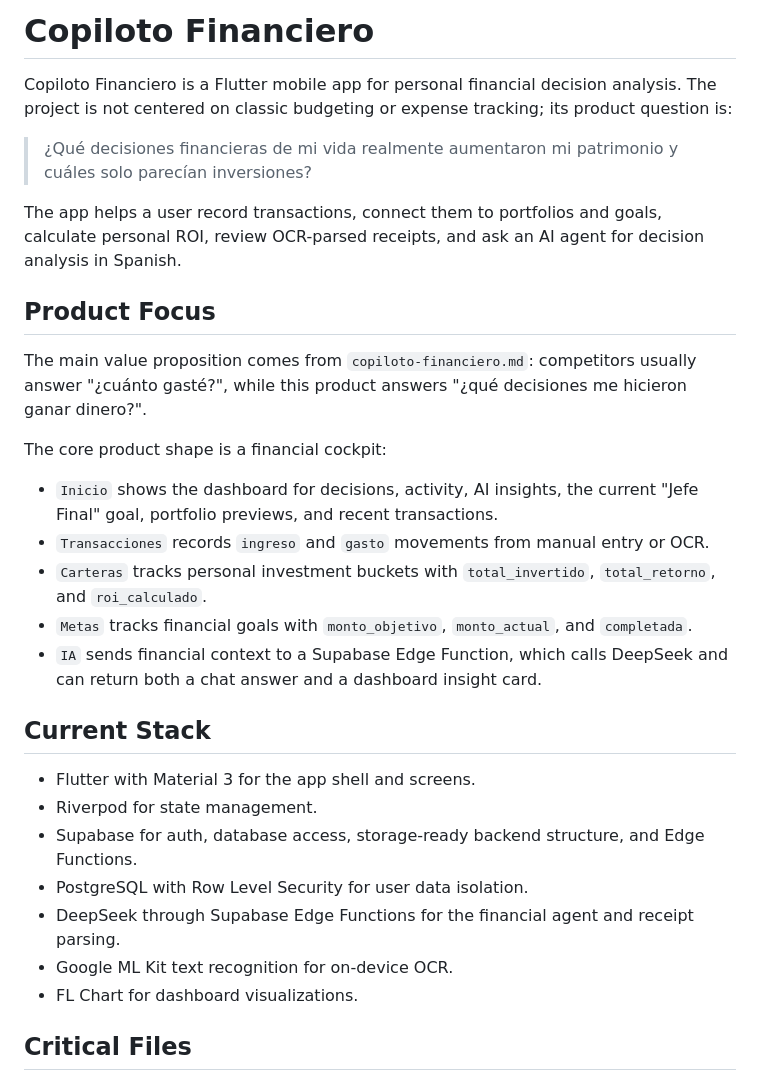
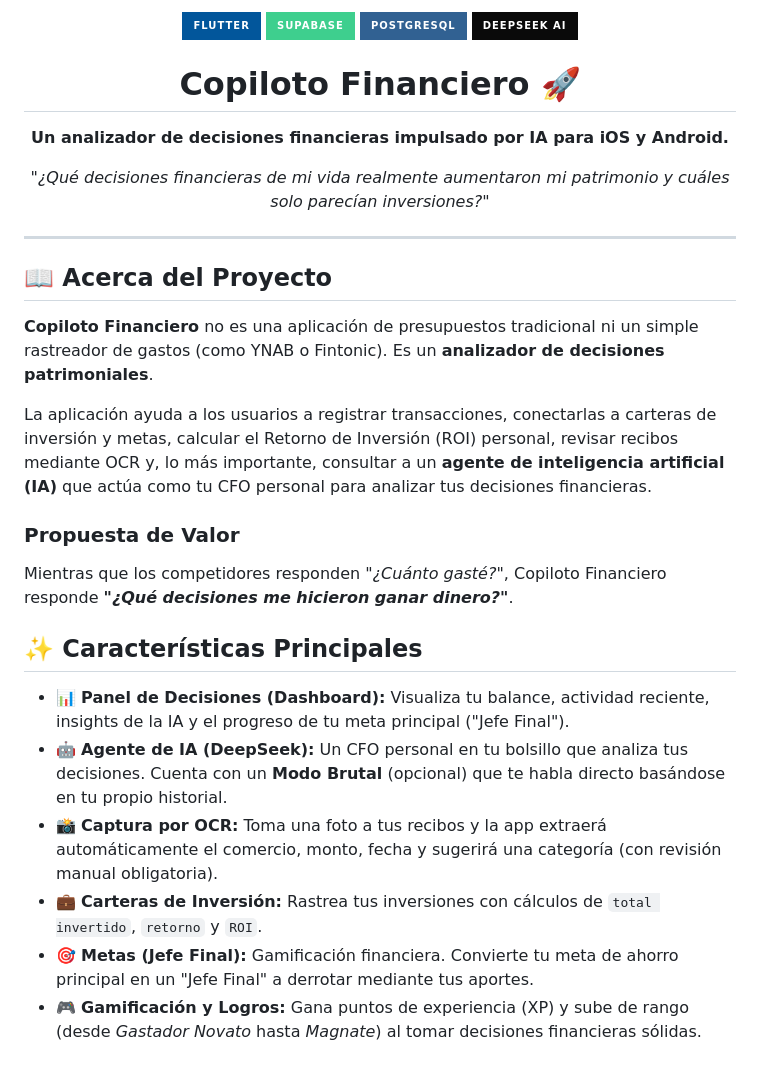
Before and after one commit to jigc4200/Armai_finance_app, a Markdown page: README.md, the part around one of its changes. Rendered like a GitHub page; badges without logos.

```diff
--- a/README.md
+++ b/README.md
@@ -1,32 +1,37 @@
-# Copiloto Financiero
+<div align="center">
+  <img src="https://img.shields.io/badge/Flutter-02569B?style=for-the-badge&logo=flutter&logoColor=white" alt="Flutter" />
+  <img src="https://img.shields.io/badge/Supabase-3ECF8E?style=for-the-badge&logo=supabase&logoColor=white" alt="Supabase" />
+  <img src="https://img.shields.io/badge/PostgreSQL-316192?style=for-the-badge&logo=postgresql&logoColor=white" alt="PostgreSQL" />
+  <img src="https://img.shields.io/badge/DeepSeek_AI-0A0A0A?style=for-the-badge&logo=openai&logoColor=white" alt="DeepSeek AI" />
+</div>
 
-Copiloto Financiero is a Flutter mobile app for personal financial decision analysis. The project is not centered on classic budgeting or expense tracking; its product question is:
+<h1 align="center">Copiloto Financiero 🚀</h1>
 
-> ¿Qué decisiones financieras de mi vida realmente aumentaron mi patrimonio y cuáles solo parecían inversiones?
+<p align="center">
+  <strong>Un analizador de decisiones financieras impulsado por IA para iOS y Android.</strong>
+</p>
 
-The app helps a user record transactions, connect them to portfolios and goals, calculate personal ROI, review OCR-parsed receipts, and ask an AI agent for decision analysis in Spanish.
+<p align="center">
+  <i>"¿Qué decisiones financieras de mi vida realmente aumentaron mi patrimonio y cuáles solo parecían inversiones?"</i>
+</p>
 
-## Product Focus
+---
 
-The main value proposition comes from `copiloto-financiero.md`: competitors usually answer "¿cuánto gasté?", while this product answers "¿qué decisiones me hicieron ganar dinero?".
+## 📖 Acerca del Proyecto
 
-The core product shape is a financial cockpit:
+**Copiloto Financiero** no es una aplicación de presupuestos tradicional ni un simple rastreador de gastos (como YNAB o Fintonic). Es un **analizador de decisiones patrimoniales**.
 
-- `Inicio` shows the dashboard for decisions, activity, AI insights, the current "Jefe Final" goal, portfolio previews, and recent transactions.
-- `Transacciones` records `ingreso` and `gasto` movements from manual entry or OCR.
-- `Carteras` tracks personal investment buckets with `total_invertido`, `total_retorno`, and `roi_calculado`.
-- `Metas` tracks financial goals with `monto_objetivo`, `monto_actual`, and `completada`.
-- `IA` sends financial context to a Supabase Edge Function, which calls DeepSeek and can return both a chat answer and a dashboard insight card.
+La aplicación ayuda a los usuarios a registrar transacciones, conectarlas a carteras de inversión y metas, calcular el Retorno de Inversión (ROI) personal, revisar recibos mediante OCR y, lo más importante, consultar a un **agente de inteligencia artificial (IA)** que actúa como tu CFO personal para analizar tus decisiones financieras.
 
-## Current Stack
+### Propuesta de Valor
+Mientras que los competidores responden *"¿Cuánto gasté?"*, Copiloto Financiero responde ***"¿Qué decisiones me hicieron ganar dinero?"***.
 
-- Flutter with Material 3 for the app shell and screens.
-- Riverpod for state management.
-- Supabase for auth, database access, storage-ready backend structure, and Edge Functions.
-- PostgreSQL with Row Level Security for user data isolation.
-- DeepSeek through Supabase Edge Functions for the financial agent and receipt parsing.
-- Google ML Kit text recognition for on-device OCR.
-- FL Chart for dashboard visualizations.
+## ✨ Características Principales
 
-## Critical Files
+- 📊 **Panel de Decisiones (Dashboard):** Visualiza tu balance, actividad reciente, insights de la IA y el progreso de tu meta principal ("Jefe Final").
+- 🤖 **Agente de IA (DeepSeek):** Un CFO personal en tu bolsillo que analiza tus decisiones. Cuenta con un **Modo Brutal** (opcional) que te habla directo basándose en tu propio historial.
+- 📸 **Captura por OCR:** Toma una foto a tus recibos y la app extraerá automáticamente el comercio, monto, fecha y sugerirá una categoría (con revisión manual obligatoria).
+- 💼 **Carteras de Inversión:** Rastrea tus inversiones con cálculos de `total invertido`, `retorno` y `ROI`.
+- 🎯 **Metas (Jefe Final):** Gamificación financiera. Convierte tu meta de ahorro principal en un "Jefe Final" a derrotar mediante tus aportes.
+- 🎮 **Gamificación y Logros:** Gana puntos de experiencia (XP) y sube de rango (desde *Gastador Novato* hasta *Magnate*) al tomar decisiones financieras sólidas.
 
```
Also changed, not shown: other parts of README.md (+43 -96 lines).
